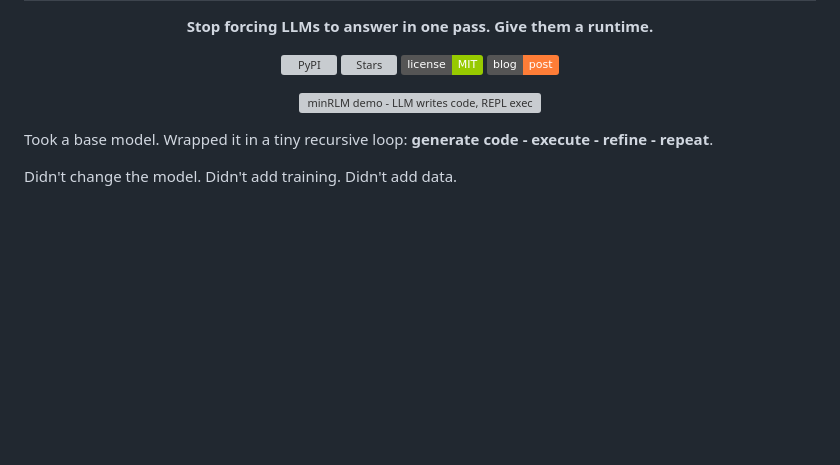
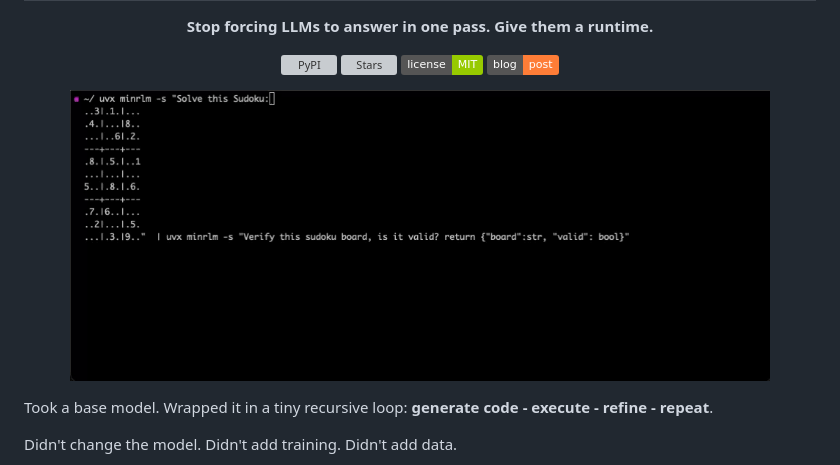
Before and after one commit to avilum/minrlm, a Markdown page: README.md, the part around the change. Rendered like a GitHub page; pictures changed too: docs/sudoku.gif (added); badges without logos; blank space fills up the shorter version; grey boxes are pictures that could not be loaded.

Commit message:
Added GIF to README

```diff
--- a/README.md
+++ b/README.md
@@ -12,7 +12,7 @@
 </p>
 
 <p align="center">
-  <img src="docs/minrlm-demo.gif" alt="minRLM demo - LLM writes code, REPL executes, answer returned" width="700">
+  <img src="docs/sudoku.gif" alt="minRLM demo - LLM writes code, REPL executes, answer returned" width="700">
 </p>
 
 Took a base model. Wrapped it in a tiny recursive loop: **generate code - execute - refine - repeat**.
```
